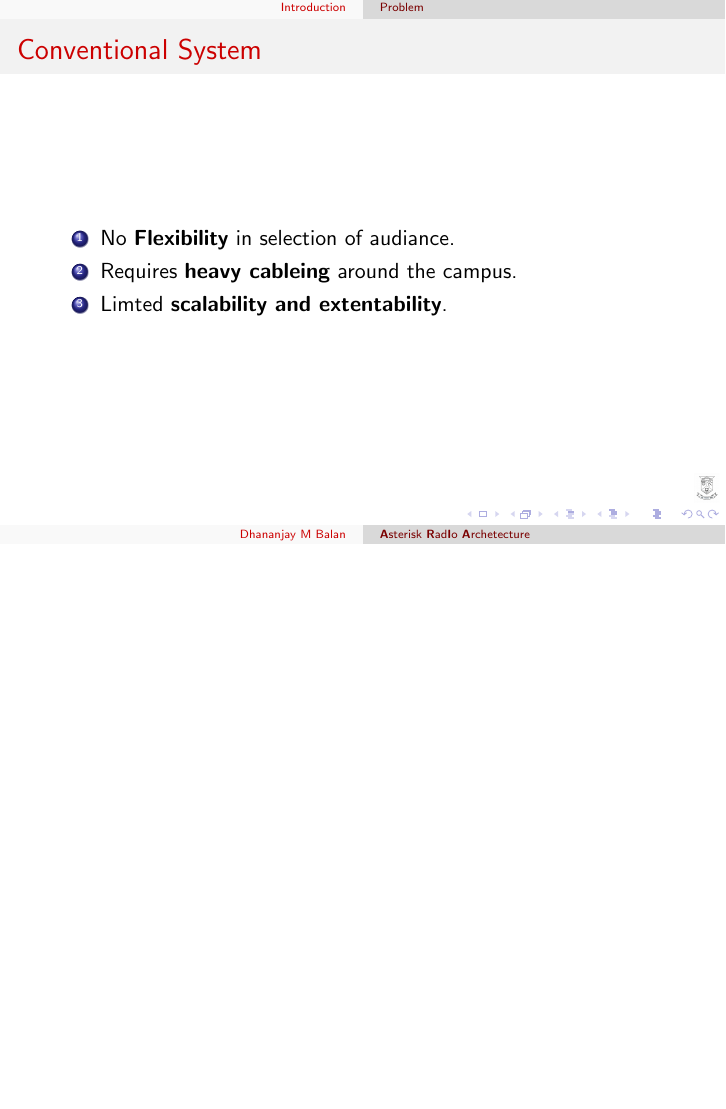
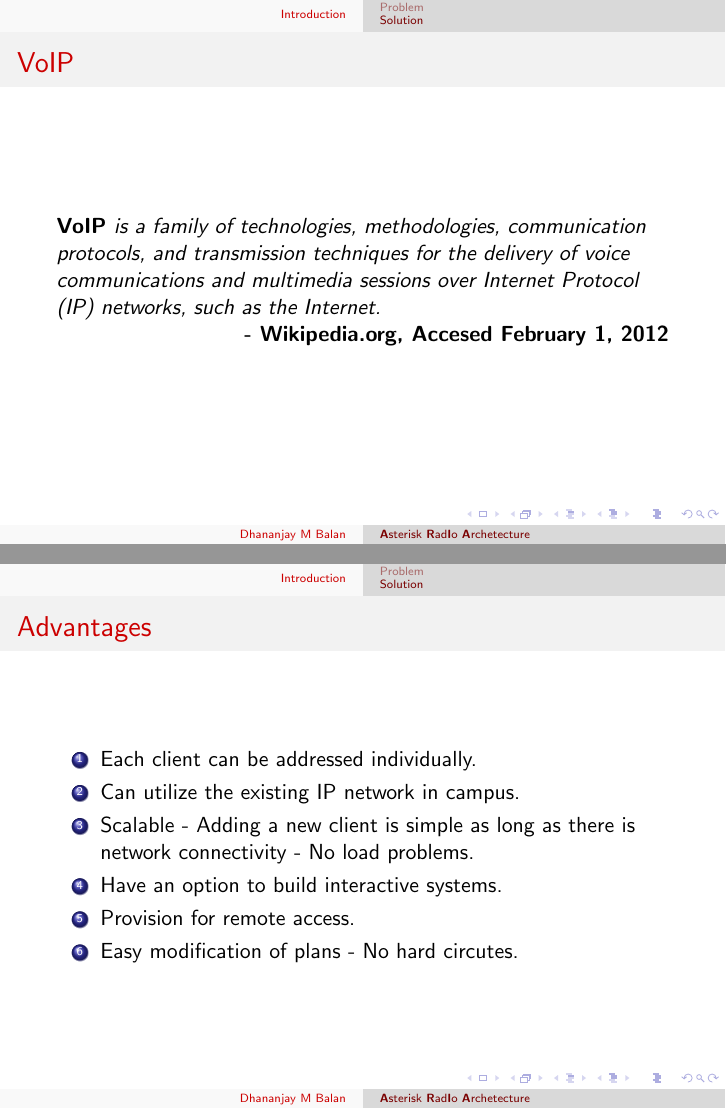
Before and after one commit to dbalan/Presentations, LaTeX slides (Presentation/cerd-intial-presentation.tex): page 7 of 7 before the commit and pages 8 and 15 of 16 after it, the two joined at a grey line, the shorter picture padded with empty space. The pictures show the PDF file Presentation/cerd-intial-presentation.pdf that the author committed with the source.

Commit message:
Added slides.

```diff
--- a/Presentation/cerd-intial-presentation.tex
+++ b/Presentation/cerd-intial-presentation.tex
@@ -49,4 +49,25 @@
 \end{enumerate}
 }
 
+\subsection{Solution}
 
+\frame{
+  \frametitle{VoIP}
+  {\it{\bf VoIP} is a family of technologies, methodologies, communication protocols, and transmission techniques for the delivery of voice communications and multimedia sessions over Internet Protocol (IP) networks, such as the Internet.}\\
+
+  \hfill{\bf - Wikipedia.org, Accesed \today}
+  }
+
+\frame{
+  \frametitle{Advantages}
+    \begin{enumerate}
+     \item Each client can be addressed individually. \pause
+     \item Can utilize the existing IP network in campus. \pause
+     \item Scalable - Adding a new client is simple as long as there is network connectivity - No load problems. \pause
+     \item Have an option to build interactive systems. \pause
+     \item Provision for remote access. \pause
+     \item Easy modification of plans - No hard circutes. \pause
+    \end{enumerate}
+    }
+
+\frame{
```
Also changed, not shown: Presentation/cerd-intial-presentation.pdf, Presentation/cerd-intial-presentation.tex (13 more changed lines).
